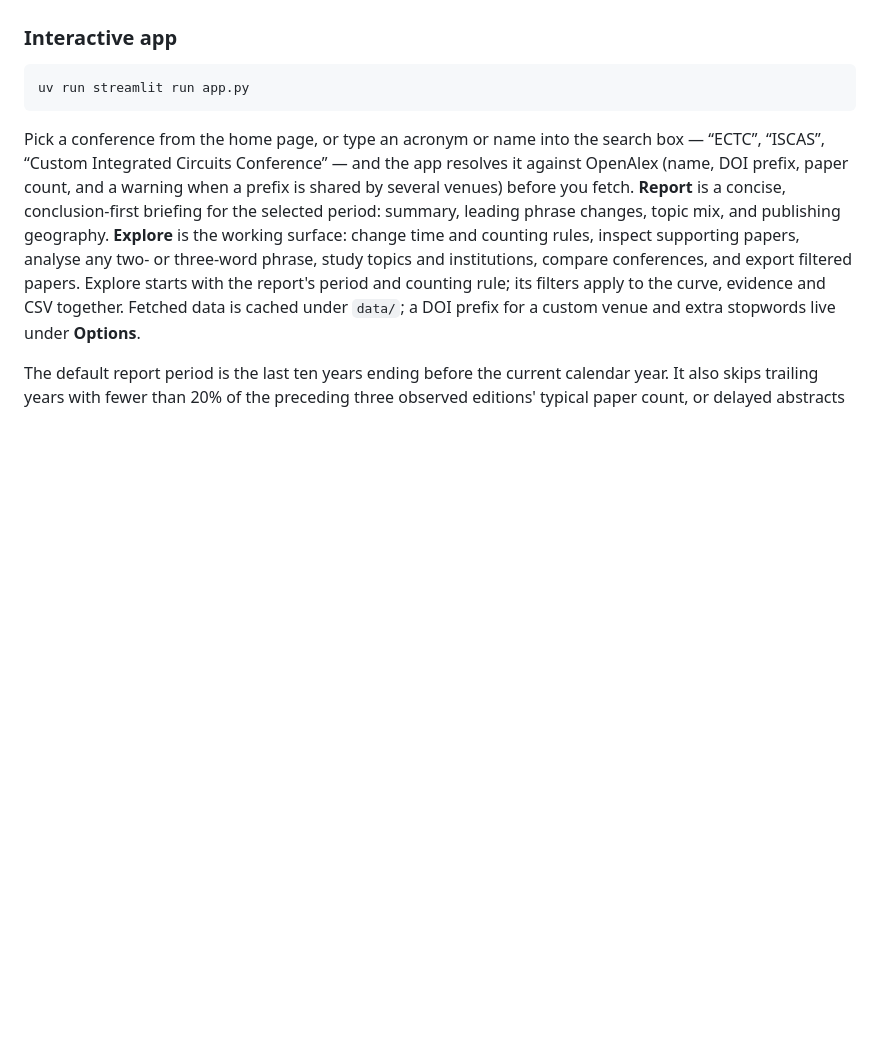
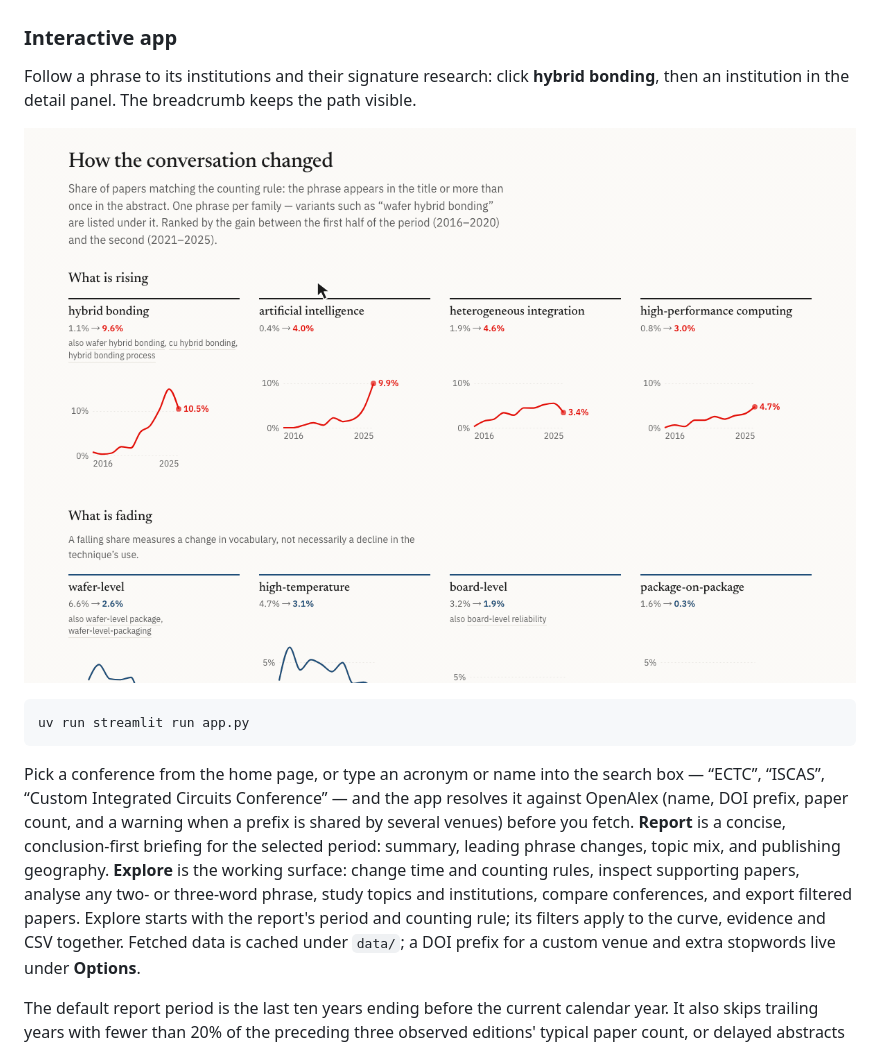
Before and after one commit to Minjia-Hu/paper-trends, a Markdown page: README.md, the part around the change. Rendered like a GitHub page; pictures changed too: docs/demo-interaction.gif (added); blank space fills up the shorter version.

````diff
--- a/README.md
+++ b/README.md
@@ -105,6 +105,11 @@ the linked-panel data, but omit the larger Explore evidence workspace. Vega char
 and fonts load from CDNs and require network access on first load.
 
 ### Interactive app
+
+Follow a phrase to its institutions and their signature research: click **hybrid bonding**,
+then an institution in the detail panel. The breadcrumb keeps the path visible.
+
+![ECTC report interaction: open hybrid bonding, then an institution's trends and signature phrases](docs/demo-interaction.gif)
 
 ```bash
 uv run streamlit run app.py
````
Also changed, not shown: README.zh-CN.md (+5 -0 lines).
